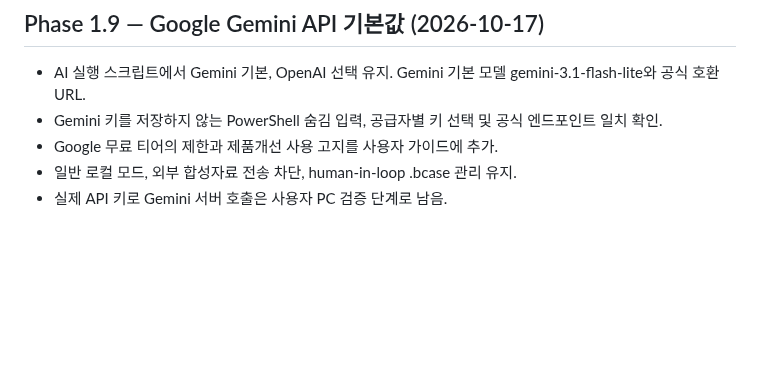
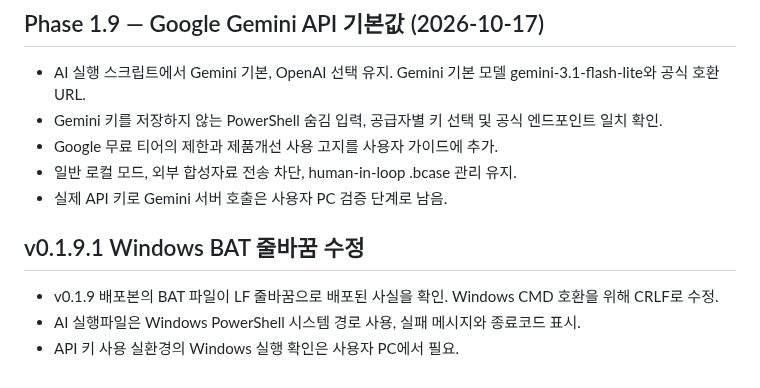
Before and after one commit to smile7962/building-permit-review-agent, a Markdown page: PROJECT_STATUS.md, the part around the change. Rendered like a GitHub page; blank space fills up the shorter version.

Commit message:
Bump Windows launcher hotfix version and document revised install

```diff
--- a/PROJECT_STATUS.md
+++ b/PROJECT_STATUS.md
@@ -126,3 +126,8 @@
 - Google 무료 티어의 제한과 제품개선 사용 고지를 사용자 가이드에 추가.
 - 일반 로컬 모드, 외부 합성자료 전송 차단, human-in-loop .bcase 관리 유지.
 - 실제 API 키로 Gemini 서버 호출은 사용자 PC 검증 단계로 남음.
+
+## v0.1.9.1 Windows BAT 줄바꿈 수정
+- v0.1.9 배포본의 BAT 파일이 LF 줄바꿈으로 배포된 사실을 확인. Windows CMD 호환을 위해 CRLF로 수정.
+- AI 실행파일은 Windows PowerShell 시스템 경로 사용, 실패 메시지와 종료코드 표시.
+- API 키 사용 실환경의 Windows 실행 확인은 사용자 PC에서 필요.
```
